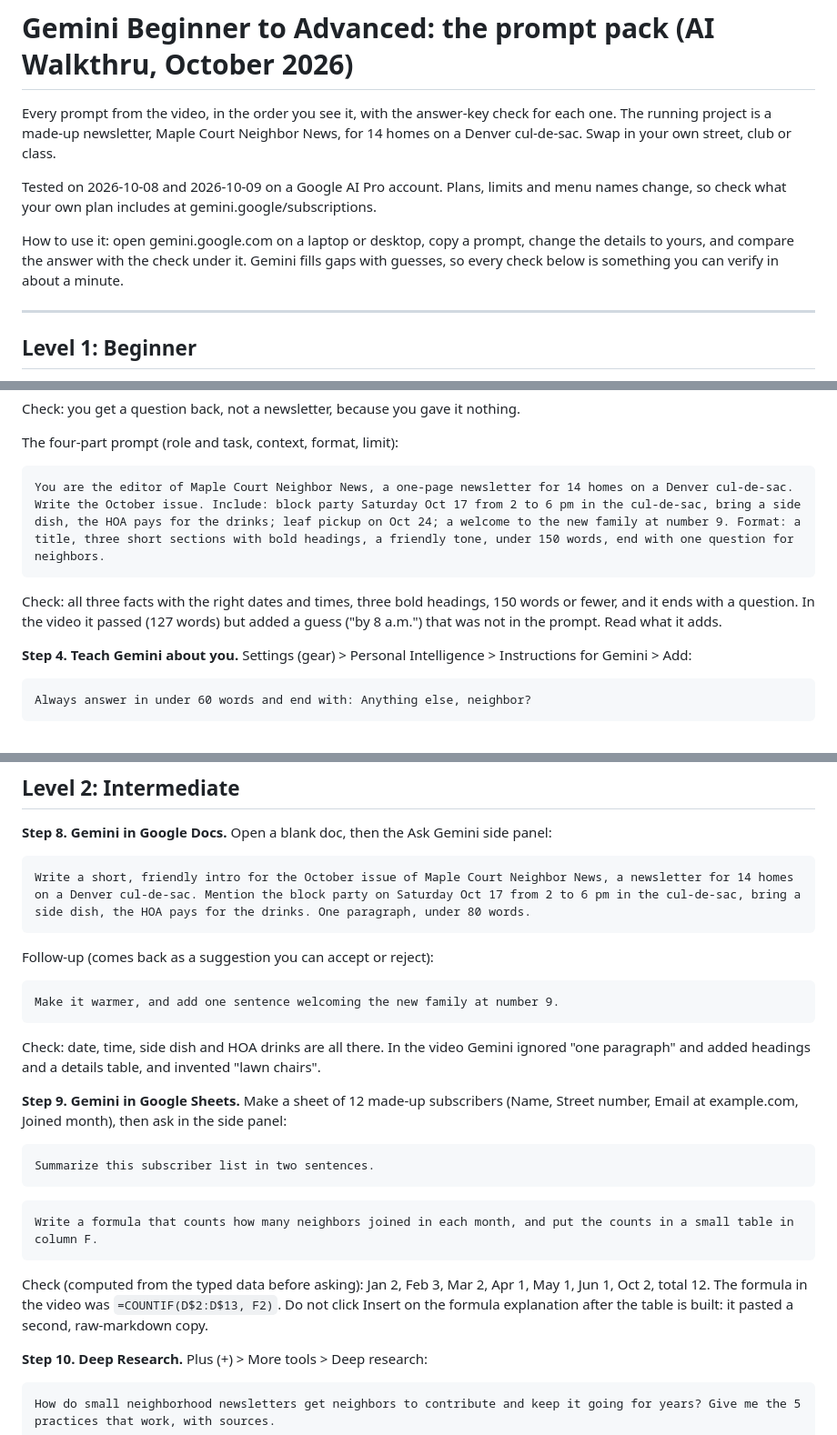
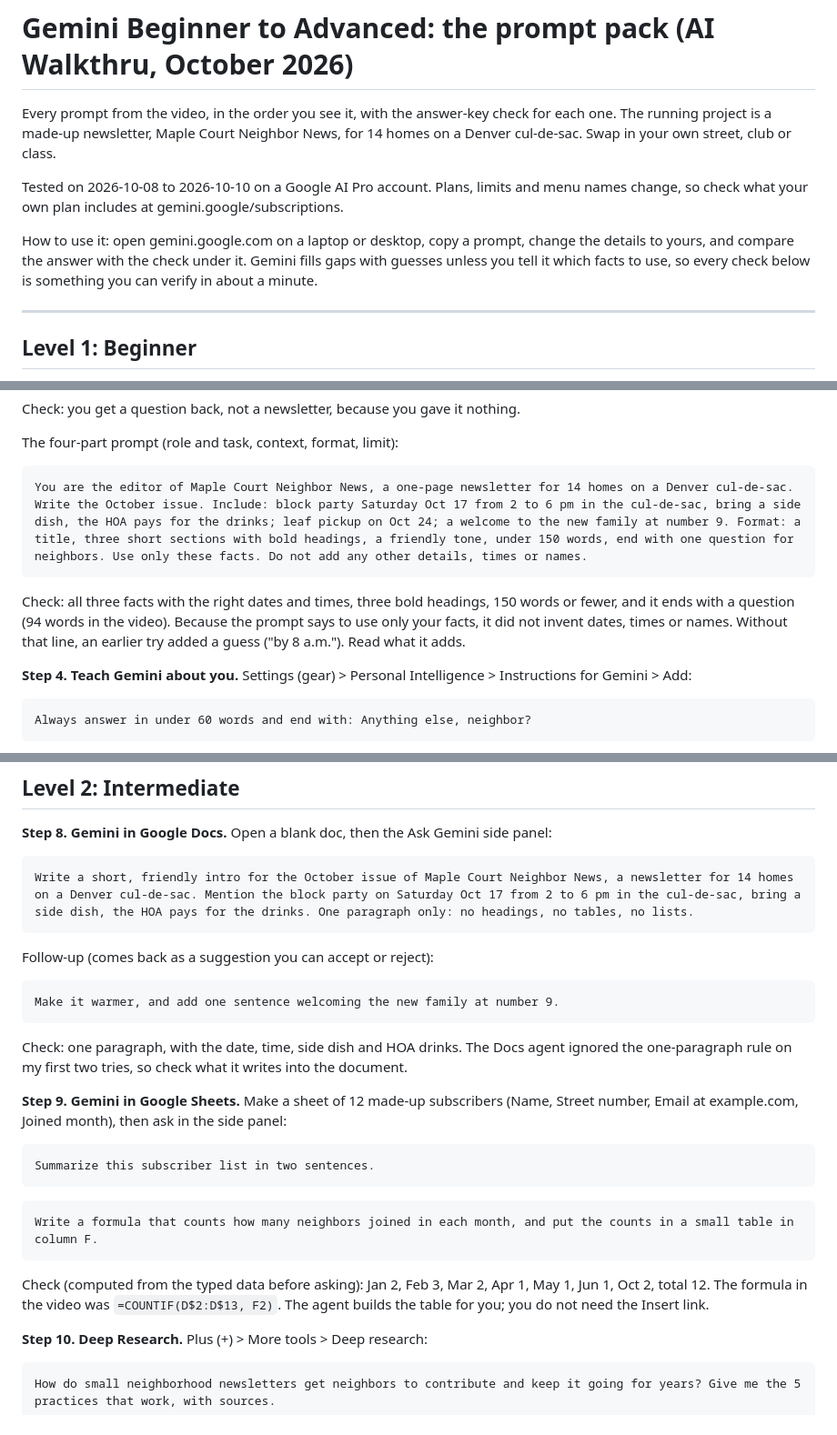
Before and after one commit to clevernat/clevernat.github.io, a Markdown page: prompts/gemini-beginner-to-advanced.md, 3 parts joined by grey strips. Shown at 91% size. GitHub-like rendering.

````diff
--- a/prompts/gemini-beginner-to-advanced.md
+++ b/prompts/gemini-beginner-to-advanced.md
@@ -2,9 +2,9 @@
 
 Every prompt from the video, in the order you see it, with the answer-key check for each one. The running project is a made-up newsletter, Maple Court Neighbor News, for 14 homes on a Denver cul-de-sac. Swap in your own street, club or class.
 
-Tested on 2026-10-08 and 2026-10-09 on a Google AI Pro account. Plans, limits and menu names change, so check what your own plan includes at gemini.google/subscriptions.
+Tested on 2026-10-08 to 2026-10-10 on a Google AI Pro account. Plans, limits and menu names change, so check what your own plan includes at gemini.google/subscriptions.
 
-How to use it: open gemini.google.com on a laptop or desktop, copy a prompt, change the details to yours, and compare the answer with the check under it. Gemini fills gaps with guesses, so every check below is something you can verify in about a minute.
+How to use it: open gemini.google.com on a laptop or desktop, copy a prompt, change the details to yours, and compare the answer with the check under it. Gemini fills gaps with guesses unless you tell it which facts to use, so every check below is something you can verify in about a minute.
 
 ---
 
@@ -27,9 +27,9 @@ Check: you get a question back, not a newsletter, because you gave it nothing.
 
 The four-part prompt (role and task, context, format, limit):
 ```
-You are the editor of Maple Court Neighbor News, a one-page newsletter for 14 homes on a Denver cul-de-sac. Write the October issue. Include: block party Saturday Oct 17 from 2 to 6 pm in the cul-de-sac, bring a side dish, the HOA pays for the drinks; leaf pickup on Oct 24; a welcome to the new family at number 9. Format: a title, three short sections with bold headings, a friendly tone, under 150 words, end with one question for neighbors.
+You are the editor of Maple Court Neighbor News, a one-page newsletter for 14 homes on a Denver cul-de-sac. Write the October issue. Include: block party Saturday Oct 17 from 2 to 6 pm in the cul-de-sac, bring a side dish, the HOA pays for the drinks; leaf pickup on Oct 24; a welcome to the new family at number 9. Format: a title, three short sections with bold headings, a friendly tone, under 150 words, end with one question for neighbors. Use only these facts. Do not add any other details, times or names.
 ```
-Check: all three facts with the right dates and times, three bold headings, 150 words or fewer, and it ends with a question. In the video it passed (127 words) but added a guess ("by 8 a.m.") that was not in the prompt. Read what it adds.
+Check: all three facts with the right dates and times, three bold headings, 150 words or fewer, and it ends with a question (94 words in the video). Because the prompt says to use only your facts, it did not invent dates, times or names. Without that line, an earlier try added a guess ("by 8 a.m."). Read what it adds.
 
 **Step 4. Teach Gemini about you.** Settings (gear) > Personal Intelligence > Instructions for Gemini > Add:
 ```
@@ -71,13 +71,13 @@ Check: hover a source chip, open View sources, and open the official city page.
 
 **Step 8. Gemini in Google Docs.** Open a blank doc, then the Ask Gemini side panel:
 ```
-Write a short, friendly intro for the October issue of Maple Court Neighbor News, a newsletter for 14 homes on a Denver cul-de-sac. Mention the block party on Saturday Oct 17 from 2 to 6 pm in the cul-de-sac, bring a side dish, the HOA pays for the drinks. One paragraph, under 80 words.
+Write a short, friendly intro for the October issue of Maple Court Neighbor News, a newsletter for 14 homes on a Denver cul-de-sac. Mention the block party on Saturday Oct 17 from 2 to 6 pm in the cul-de-sac, bring a side dish, the HOA pays for the drinks. One paragraph only: no headings, no tables, no lists.
 ```
 Follow-up (comes back as a suggestion you can accept or reject):
 ```
 Make it warmer, and add one sentence welcoming the new family at number 9.
 ```
-Check: date, time, side dish and HOA drinks are all there. In the video Gemini ignored "one paragraph" and added headings and a details table, and invented "lawn chairs".
+Check: one paragraph, with the date, time, side dish and HOA drinks. The Docs agent ignored the one-paragraph rule on my first two tries, so check what it writes into the document.
 
 **Step 9. Gemini in Google Sheets.** Make a sheet of 12 made-up subscribers (Name, Street number, Email at example.com, Joined month), then ask in the side panel:
 ```
@@ -86,7 +86,7 @@ Summarize this subscriber list in two sentences.
 ```
 Write a formula that counts how many neighbors joined in each month, and put the counts in a small table in column F.
 ```
-Check (computed from the typed data before asking): Jan 2, Feb 3, Mar 2, Apr 1, May 1, Jun 1, Oct 2, total 12. The formula in the video was `=COUNTIF(D$2:D$13, F2)`. Do not click Insert on the formula explanation after the table is built: it pasted a second, raw-markdown copy.
+Check (computed from the typed data before asking): Jan 2, Feb 3, Mar 2, Apr 1, May 1, Jun 1, Oct 2, total 12. The formula in the video was `=COUNTIF(D$2:D$13, F2)`. The agent builds the table for you; you do not need the Insert link.
 
 **Step 10. Deep Research.** Plus (+) > More tools > Deep research:
 ```
````
Also changed, not shown: other parts of prompts/gemini-beginner-to-advanced.md (+26 -24 lines).
